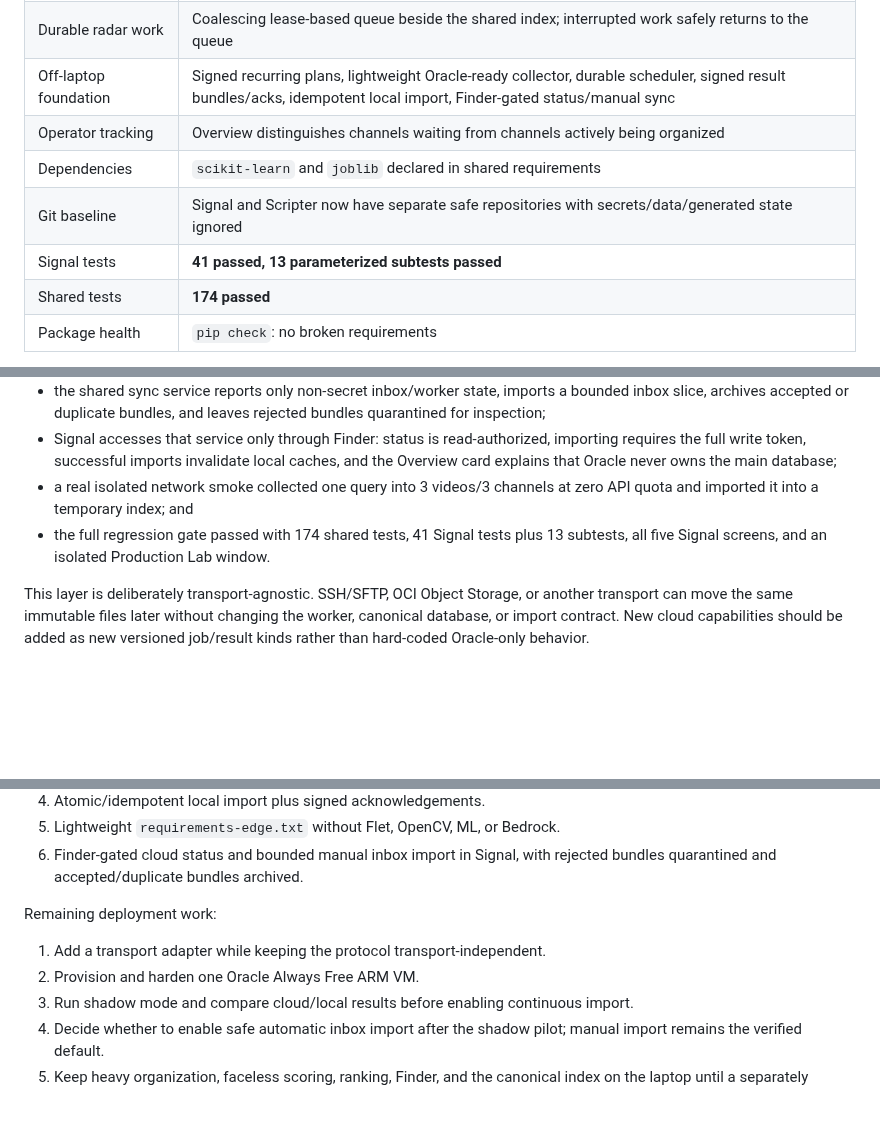
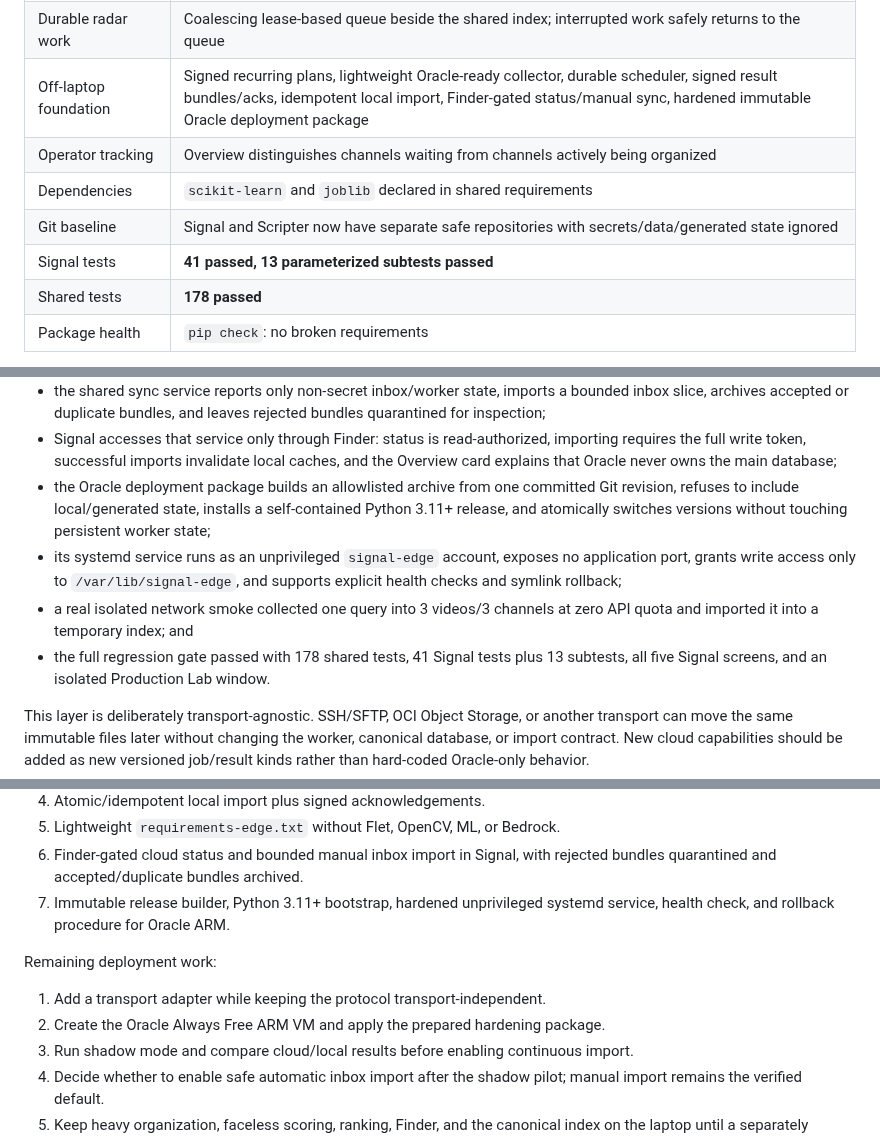
Before and after one commit to BroCode6012/Beacon, a Markdown page: PROJECT_GUIDE.md, 3 parts joined by grey strips. GitHub-like rendering; blank space fills up the shorter version.

Commit message:
Document hardened Oracle edge deployment

```diff
--- a/PROJECT_GUIDE.md
+++ b/PROJECT_GUIDE.md
@@ -64,12 +64,12 @@ The first correctness pass is now implemented and verified:
 | Agent contracts | Workspace roles aligned; Finder filters/sorts aligned; error payloads report error status |
 | Radar throughput | Independent fast-discovery and organizer lanes; 4 parallel search fetchers; 1-minute discovery rest |
 | Durable radar work | Coalescing lease-based queue beside the shared index; interrupted work safely returns to the queue |
-| Off-laptop foundation | Signed recurring plans, lightweight Oracle-ready collector, durable scheduler, signed result bundles/acks, idempotent local import, Finder-gated status/manual sync |
+| Off-laptop foundation | Signed recurring plans, lightweight Oracle-ready collector, durable scheduler, signed result bundles/acks, idempotent local import, Finder-gated status/manual sync, hardened immutable Oracle deployment package |
 | Operator tracking | Overview distinguishes channels waiting from channels actively being organized |
 | Dependencies | `scikit-learn` and `joblib` declared in shared requirements |
 | Git baseline | Signal and Scripter now have separate safe repositories with secrets/data/generated state ignored |
 | Signal tests | **41 passed, 13 parameterized subtests passed** |
-| Shared tests | **174 passed** |
+| Shared tests | **178 passed** |
 | Package health | `pip check`: no broken requirements |
 
 Every atomic change above also passed a separate real Flet launch and visual
@@ -175,9 +175,16 @@ The off-laptop edge foundation was implemented and verified later on
   importing requires the full write token, successful imports invalidate local
   caches, and the Overview card explains that Oracle never owns the main
   database;
+- the Oracle deployment package builds an allowlisted archive from one committed
+  Git revision, refuses to include local/generated state, installs a
+  self-contained Python 3.11+ release, and atomically switches versions without
+  touching persistent worker state;
+- its systemd service runs as an unprivileged `signal-edge` account, exposes no
+  application port, grants write access only to `/var/lib/signal-edge`, and
+  supports explicit health checks and symlink rollback;
 - a real isolated network smoke collected one query into 3 videos/3 channels
   at zero API quota and imported it into a temporary index; and
-- the full regression gate passed with 174 shared tests, 41 Signal tests plus
+- the full regression gate passed with 178 shared tests, 41 Signal tests plus
   13 subtests, all five Signal screens, and an isolated Production Lab window.
 
 This layer is deliberately transport-agnostic. SSH/SFTP, OCI Object Storage, or
@@ -1226,11 +1233,13 @@ Completed foundation:
 5. Lightweight `requirements-edge.txt` without Flet, OpenCV, ML, or Bedrock.
 6. Finder-gated cloud status and bounded manual inbox import in Signal, with
    rejected bundles quarantined and accepted/duplicate bundles archived.
+7. Immutable release builder, Python 3.11+ bootstrap, hardened unprivileged
+   systemd service, health check, and rollback procedure for Oracle ARM.
 
 Remaining deployment work:
 
 1. Add a transport adapter while keeping the protocol transport-independent.
-2. Provision and harden one Oracle Always Free ARM VM.
+2. Create the Oracle Always Free ARM VM and apply the prepared hardening package.
 3. Run shadow mode and compare cloud/local results before enabling continuous
    import.
 4. Decide whether to enable safe automatic inbox import after the shadow pilot;
```
Also changed, not shown: CLAUDE.md (+6 -3 lines).
